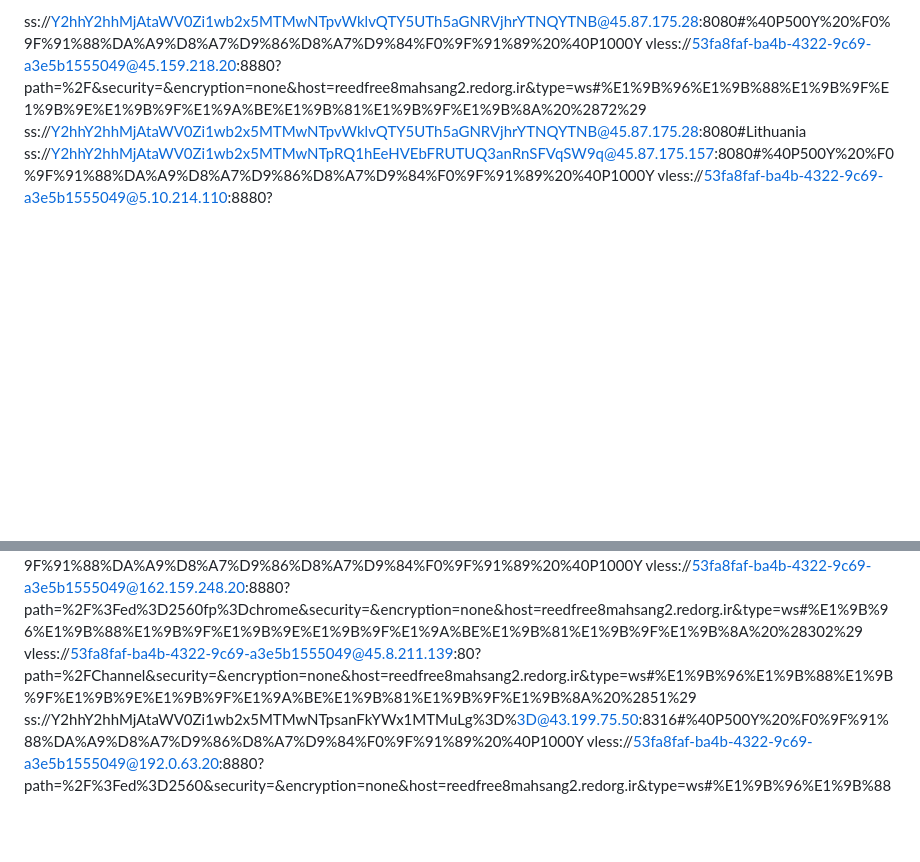
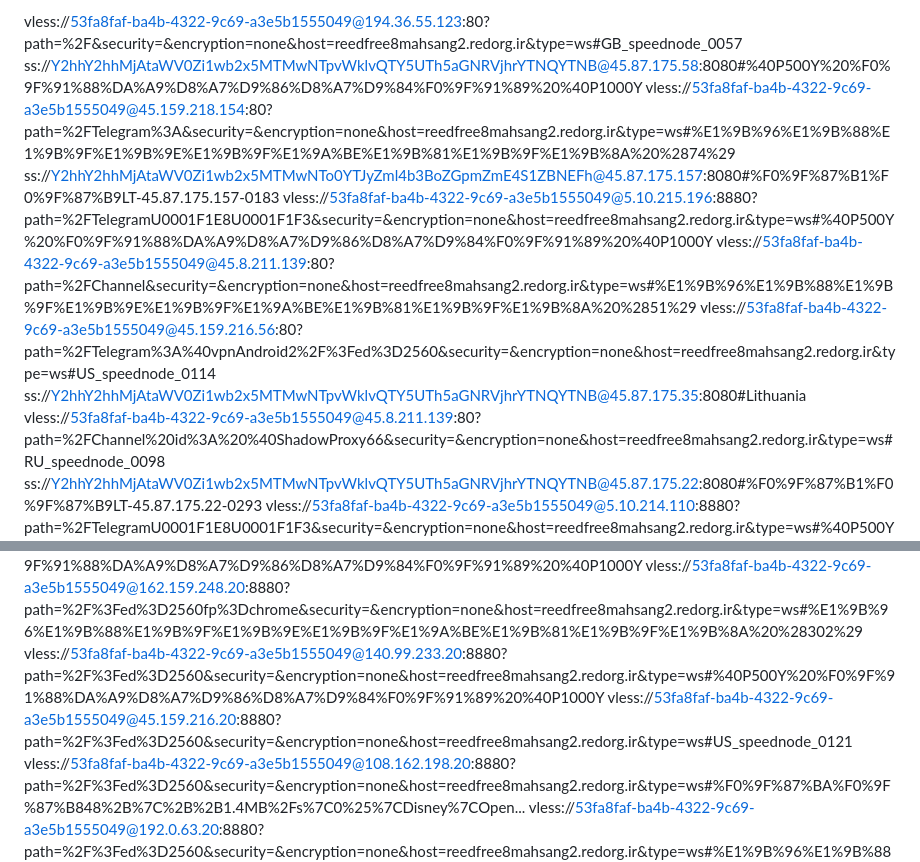
Before and after one commit to afshinyari79/ProxyYab, a Markdown page: README.md, 2 parts joined by grey strips. Drawn GitHub-style; blank space fills up the shorter version.

```diff
--- a/README.md
+++ b/README.md
@@ -1,5 +1,11 @@
-ss://Y2hhY2hhMjAtaWV0Zi1wb2x5MTMwNTpvWklvQTY5UTh5aGNRVjhrYTNQYTNB@45.87.175.28:8080#%40P500Y%20%F0%9F%91%88%DA%A9%D8%A7%D9%86%D8%A7%D9%84%F0%9F%91%89%20%40P1000Y
-vless://53fa8faf-ba4b-4322-9c69-a3e5b1555049@45.159.218.20:8880?path=%2F&security=&encryption=none&host=reedfree8mahsang2.redorg.ir&type=ws#%E1%9B%96%E1%9B%88%E1%9B%9F%E1%9B%9E%E1%9B%9F%E1%9A%BE%E1%9B%81%E1%9B%9F%E1%9B%8A%20%2872%29
-ss://Y2hhY2hhMjAtaWV0Zi1wb2x5MTMwNTpvWklvQTY5UTh5aGNRVjhrYTNQYTNB@45.87.175.28:8080#Lithuania
-ss://Y2hhY2hhMjAtaWV0Zi1wb2x5MTMwNTpRQ1hEeHVEbFRUTUQ3anRnSFVqSW9q@45.87.175.157:8080#%40P500Y%20%F0%9F%91%88%DA%A9%D8%A7%D9%86%D8%A7%D9%84%F0%9F%91%89%20%40P1000Y
+vless://53fa8faf-ba4b-4322-9c69-a3e5b1555049@194.36.55.123:80?path=%2F&security=&encryption=none&host=reedfree8mahsang2.redorg.ir&type=ws#GB_speednode_0057
+ss://Y2hhY2hhMjAtaWV0Zi1wb2x5MTMwNTpvWklvQTY5UTh5aGNRVjhrYTNQYTNB@45.87.175.58:8080#%40P500Y%20%F0%9F%91%88%DA%A9%D8%A7%D9%86%D8%A7%D9%84%F0%9F%91%89%20%40P1000Y
+vless://53fa8faf-ba4b-4322-9c69-a3e5b1555049@45.159.218.154:80?path=%2FTelegram%3A&security=&encryption=none&host=reedfree8mahsang2.redorg.ir&type=ws#%E1%9B%96%E1%9B%88%E1%9B%9F%E1%9B%9E%E1%9B%9F%E1%9A%BE%E1%9B%81%E1%9B%9F%E1%9B%8A%20%2874%29
+ss://Y2hhY2hhMjAtaWV0Zi1wb2x5MTMwNTo0YTJyZml4b3BoZGpmZmE4S1ZBNEFh@45.87.175.157:8080#%F0%9F%87%B1%F0%9F%87%B9LT-45.87.175.157-0183
+vless://53fa8faf-ba4b-4322-9c69-a3e5b1555049@5.10.215.196:8880?path=%2FTelegramU0001F1E8U0001F1F3&security=&encryption=none&host=reedfree8mahsang2.redorg.ir&type=ws#%40P500Y%20%F0%9F%91%88%DA%A9%D8%A7%D9%86%D8%A7%D9%84%F0%9F%91%89%20%40P1000Y
+vless://53fa8faf-ba4b-4322-9c69-a3e5b1555049@45.8.211.139:80?path=%2FChannel&security=&encryption=none&host=reedfree8mahsang2.redorg.ir&type=ws#%E1%9B%96%E1%9B%88%E1%9B%9F%E1%9B%9E%E1%9B%9F%E1%9A%BE%E1%9B%81%E1%9B%9F%E1%9B%8A%20%2851%29
+vless://53fa8faf-ba4b-4322-9c69-a3e5b1555049@45.159.216.56:80?path=%2FTelegram%3A%40vpnAndroid2%2F%3Fed%3D2560&security=&encryption=none&host=reedfree8mahsang2.redorg.ir&type=ws#US_speednode_0114
+ss://Y2hhY2hhMjAtaWV0Zi1wb2x5MTMwNTpvWklvQTY5UTh5aGNRVjhrYTNQYTNB@45.87.175.35:8080#Lithuania
+vless://53fa8faf-ba4b-4322-9c69-a3e5b1555049@45.8.211.139:80?path=%2FChannel%20id%3A%20%40ShadowProxy66&security=&encryption=none&host=reedfree8mahsang2.redorg.ir&type=ws#RU_speednode_0098
+ss://Y2hhY2hhMjAtaWV0Zi1wb2x5MTMwNTpvWklvQTY5UTh5aGNRVjhrYTNQYTNB@45.87.175.22:8080#%F0%9F%87%B1%F0%9F%87%B9LT-45.87.175.22-0293
 vless://53fa8faf-ba4b-4322-9c69-a3e5b1555049@5.10.214.110:8880?path=%2FTelegramU0001F1E8U0001F1F3&security=&encryption=none&host=reedfree8mahsang2.redorg.ir&type=ws#%40P500Y%20%F0%9F%91%88%DA%A9%D8%A7%D9%86%D8%A7%D9%84%F0%9F%91%89%20%40P1000Y
@@ -20,5 +15,6 @@ ss://Y2hhY2hhMjAtaWV0Zi1wb2x5MTMwNTo0YTJyZml4b3BoZGpmZmE4S1ZBNEFh@45.87.175.157:
 ss://Y2hhY2hhMjAtaWV0Zi1wb2x5MTMwNTpvWklvQTY5UTh5aGNRVjhrYTNQYTNB@45.87.175.35:8080#%40P500Y%20%F0%9F%91%88%DA%A9%D8%A7%D9%86%D8%A7%D9%84%F0%9F%91%89%20%40P1000Y
 vless://53fa8faf-ba4b-4322-9c69-a3e5b1555049@162.159.248.20:8880?path=%2F%3Fed%3D2560fp%3Dchrome&security=&encryption=none&host=reedfree8mahsang2.redorg.ir&type=ws#%E1%9B%96%E1%9B%88%E1%9B%9F%E1%9B%9E%E1%9B%9F%E1%9A%BE%E1%9B%81%E1%9B%9F%E1%9B%8A%20%28302%29
-vless://53fa8faf-ba4b-4322-9c69-a3e5b1555049@45.8.211.139:80?path=%2FChannel&security=&encryption=none&host=reedfree8mahsang2.redorg.ir&type=ws#%E1%9B%96%E1%9B%88%E1%9B%9F%E1%9B%9E%E1%9B%9F%E1%9A%BE%E1%9B%81%E1%9B%9F%E1%9B%8A%20%2851%29
-ss://Y2hhY2hhMjAtaWV0Zi1wb2x5MTMwNTpsanFkYWx1MTMuLg%3D%3D@43.199.75.50:8316#%40P500Y%20%F0%9F%91%88%DA%A9%D8%A7%D9%86%D8%A7%D9%84%F0%9F%91%89%20%40P1000Y
+vless://53fa8faf-ba4b-4322-9c69-a3e5b1555049@140.99.233.20:8880?path=%2F%3Fed%3D2560&security=&encryption=none&host=reedfree8mahsang2.redorg.ir&type=ws#%40P500Y%20%F0%9F%91%88%DA%A9%D8%A7%D9%86%D8%A7%D9%84%F0%9F%91%89%20%40P1000Y
+vless://53fa8faf-ba4b-4322-9c69-a3e5b1555049@45.159.216.20:8880?path=%2F%3Fed%3D2560&security=&encryption=none&host=reedfree8mahsang2.redorg.ir&type=ws#US_speednode_0121
+vless://53fa8faf-ba4b-4322-9c69-a3e5b1555049@108.162.198.20:8880?path=%2F%3Fed%3D2560&security=&encryption=none&host=reedfree8mahsang2.redorg.ir&type=ws#%F0%9F%87%BA%F0%9F%87%B848%2B%7C%2B%2B1.4MB%2Fs%7C0%25%7CDisney%7COpen...
 vless://53fa8faf-ba4b-4322-9c69-a3e5b1555049@192.0.63.20:8880?path=%2F%3Fed%3D2560&security=&encryption=none&host=reedfree8mahsang2.redorg.ir&type=ws#%E1%9B%96%E1%9B%88%E1%9B%9F%E1%9B%9E%E1%9B%9F%E1%9A%BE%E1%9B%81%E1%9B%9F%E1%9B%8A%20%28282%29
```
Also changed, not shown: other parts of README.md (+10 -19 lines).
